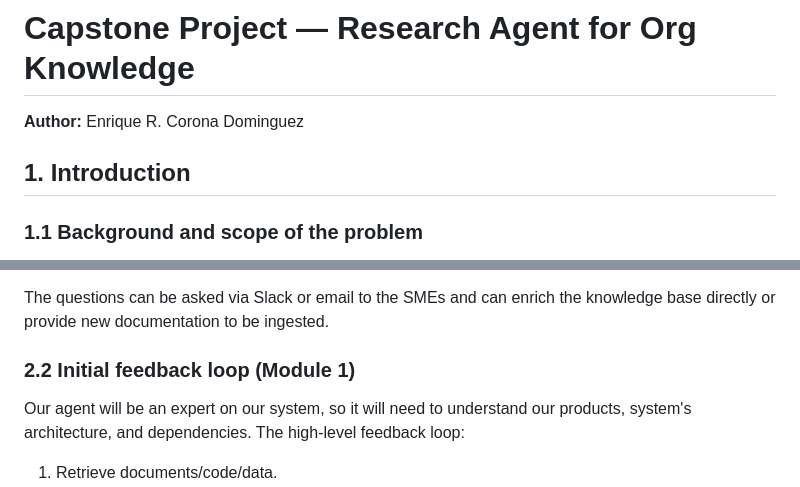
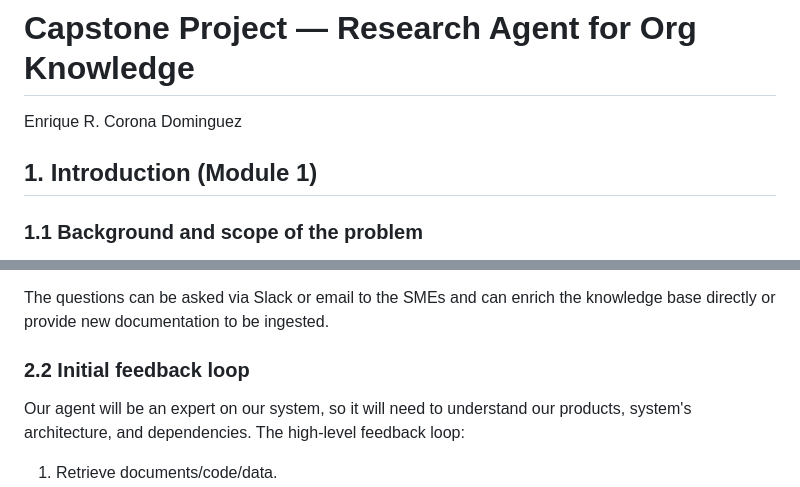
Before and after one commit to kikecorona/agentic-ai-capstone-project, a Markdown page: PROJECT.md, 2 parts joined by grey strips. Rendered like a GitHub page.

Commit message:
Minor formatting

```diff
--- a/PROJECT.md
+++ b/PROJECT.md
@@ -1,8 +1,8 @@
 # Capstone Project — Research Agent for Org Knowledge
 
-**Author:** Enrique R. Corona Dominguez
+Enrique R. Corona Dominguez
 
-## 1. Introduction
+## 1. Introduction (Module 1)
 
 ### 1.1 Background and scope of the problem
 
@@ -66,7 +66,7 @@ documentation.
 The questions can be asked via Slack or email to the SMEs and can enrich the knowledge base directly or provide new
 documentation to be ingested.
 
-### 2.2 Initial feedback loop (Module 1)
+### 2.2 Initial feedback loop
 
 Our agent will be an expert on our system, so it will need to understand our products, system's architecture, and
 dependencies. The high-level feedback loop:
```
